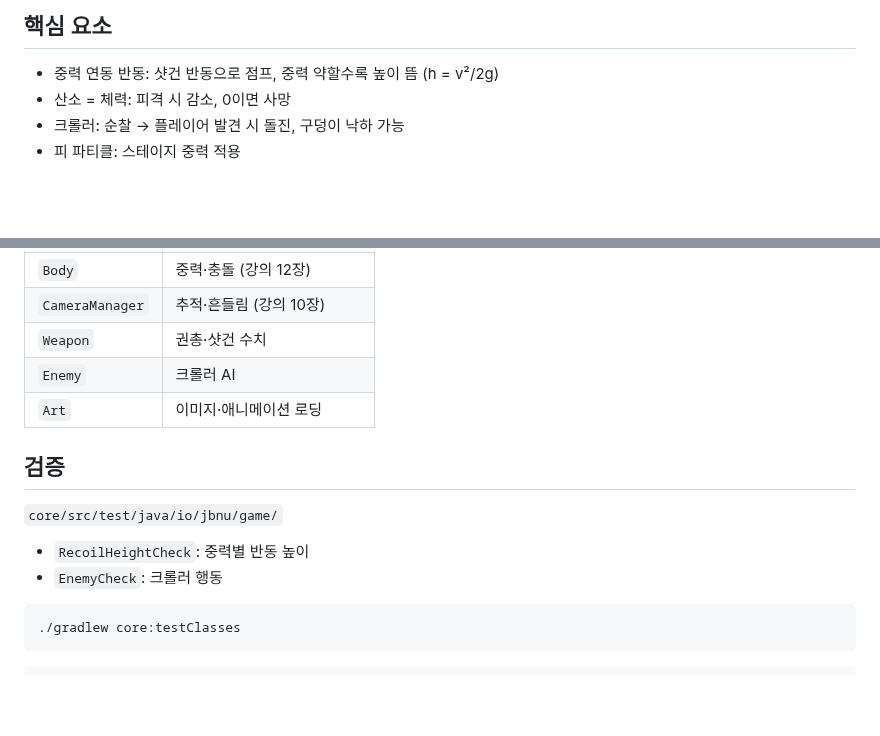
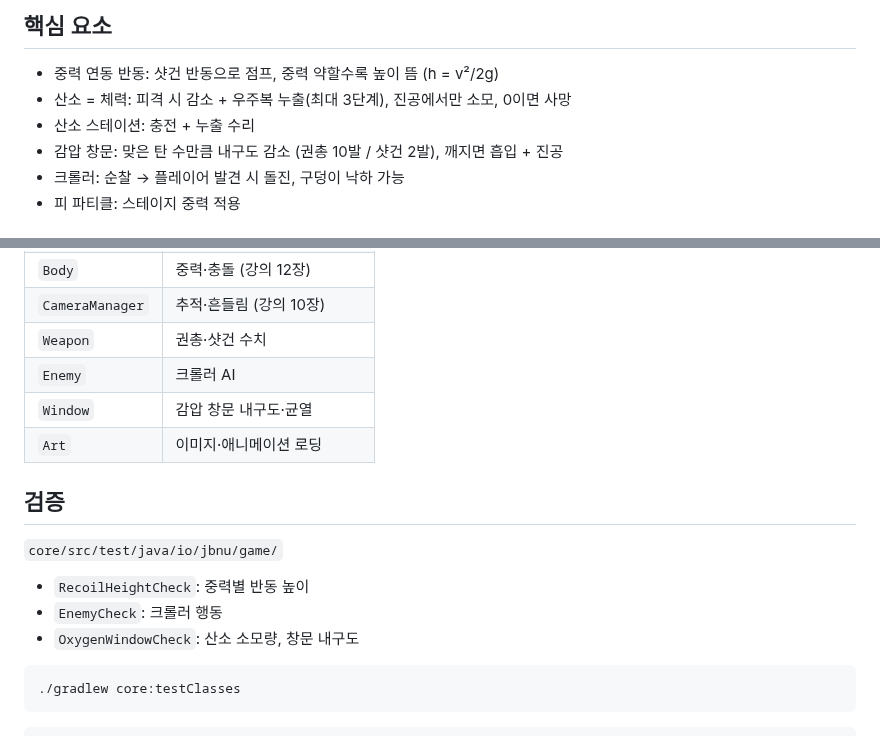
Before and after one commit to jiminPark-1136/moon-base-escape, a Markdown page: README.md, 2 parts joined by grey strips. Drawn GitHub-style; blank space fills up the shorter version.

````diff
--- a/README.md
+++ b/README.md
@@ -33,7 +33,9 @@
 ## 핵심 요소
 
 - 중력 연동 반동: 샷건 반동으로 점프, 중력 약할수록 높이 뜸 (h = v²/2g)
-- 산소 = 체력: 피격 시 감소, 0이면 사망
+- 산소 = 체력: 피격 시 감소 + 우주복 누출(최대 3단계), 진공에서만 소모, 0이면 사망
+- 산소 스테이션: 충전 + 누출 수리
+- 감압 창문: 맞은 탄 수만큼 내구도 감소 (권총 10발 / 샷건 2발), 깨지면 흡입 + 진공
 - 크롤러: 순찰 → 플레이어 발견 시 돌진, 구덩이 낙하 가능
 - 피 파티클: 스테이지 중력 적용
 
@@ -49,6 +51,7 @@
 | `CameraManager` | 추적·흔들림 (강의 10장) |
 | `Weapon` | 권총·샷건 수치 |
 | `Enemy` | 크롤러 AI |
+| `Window` | 감압 창문 내구도·균열 |
 | `Art` | 이미지·애니메이션 로딩 |
 
 ## 검증
@@ -57,6 +60,7 @@
 
 - `RecoilHeightCheck`: 중력별 반동 높이
 - `EnemyCheck`: 크롤러 행동
+- `OxygenWindowCheck`: 산소 소모량, 창문 내구도
 
 ```bash
 ./gradlew core:testClasses
````
Also changed, not shown: PLAN.md (+2 -2 lines), docs/DEVLOG.md (+33 -5 lines), docs/images/week2/low-oxygen.png (added), docs/images/week2/window-broken.png (added), docs/images/week2/window-cracked.png (added), docs/images/week2/window-intact.png (added), 5 other files.
